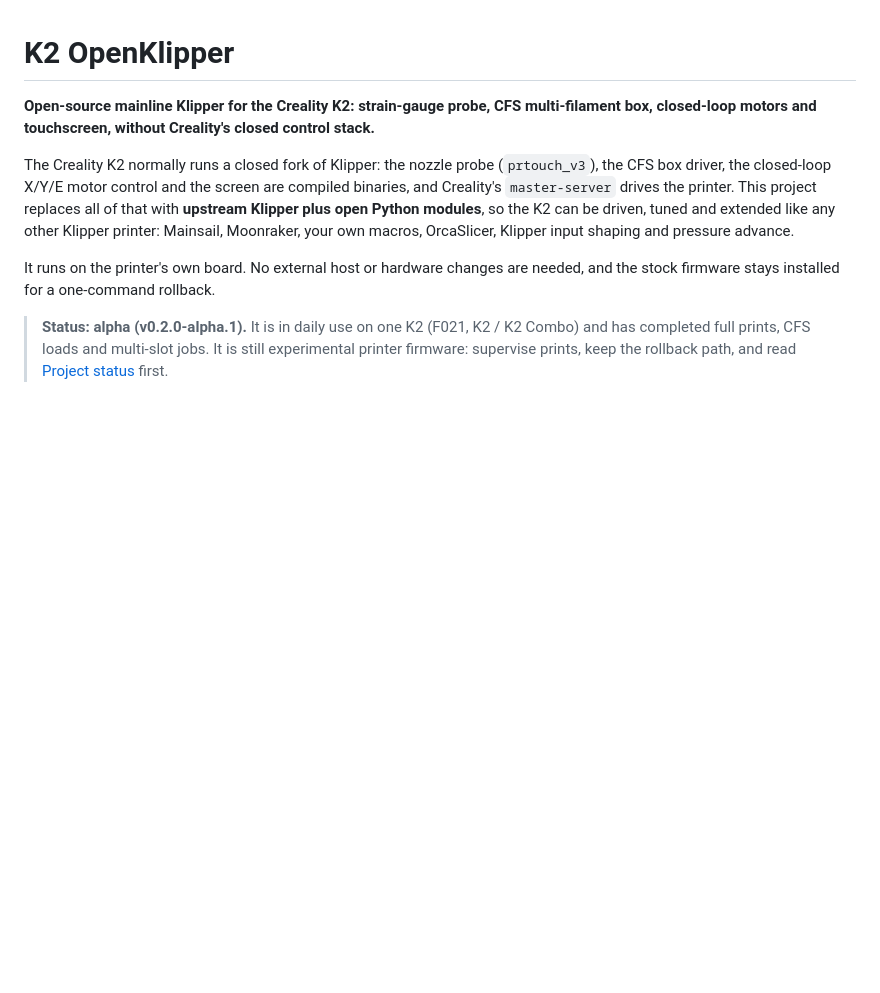
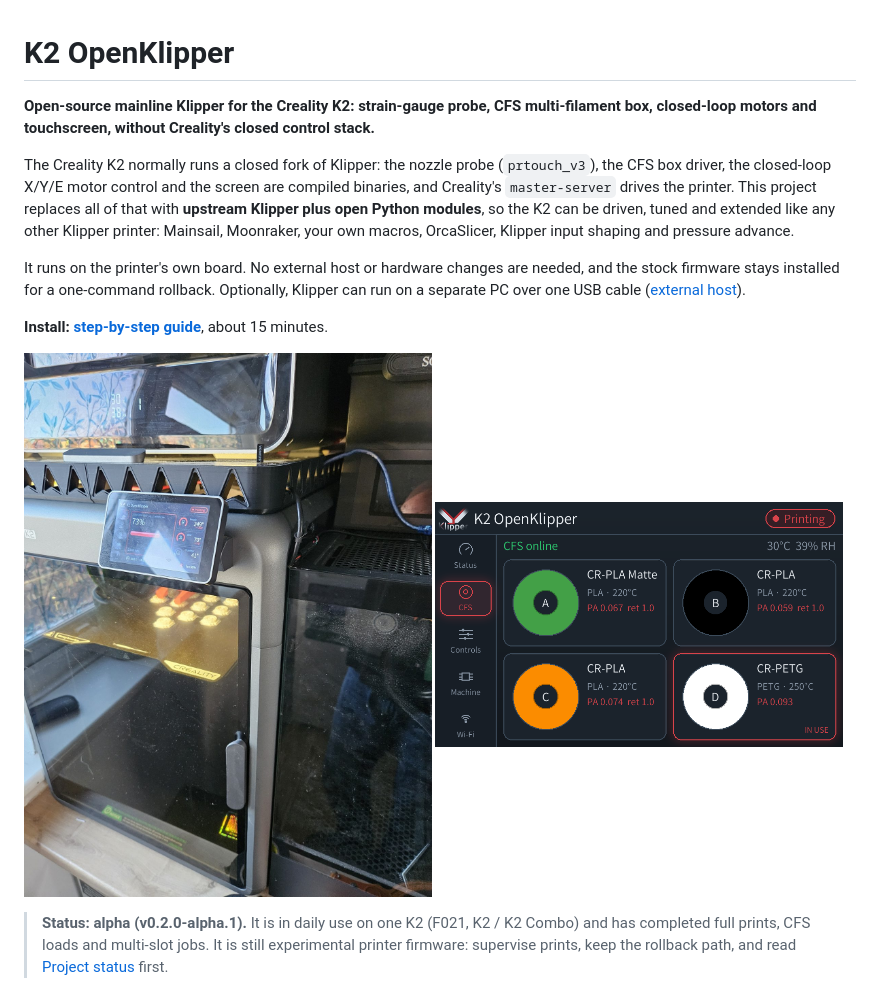
Before and after one commit to grant0013/K2-OpenKlipper, a Markdown page: README.md, the part around the change. Drawn GitHub-style; pictures changed too: docs/img/photos/k2-screen-klipper-theme.jpg (added); blank space fills up the shorter version.

```diff
--- a/README.md
+++ b/README.md
@@ -14,6 +14,15 @@ input shaping and pressure advance.
 
 It runs on the printer's own board. No external host or hardware changes are
 needed, and the stock firmware stays installed for a one-command rollback.
+Optionally, Klipper can run on a separate PC over one USB cable
+([external host](docs/EXTERNAL-HOST.md)).
+
+**Install: [step-by-step guide](docs/INSTALL.md)**, about 15 minutes.
+
+<p>
+<img src="docs/img/photos/k2-screen-klipper-theme.jpg" alt="K2 printing on K2 OpenKlipper, touchscreen in the default Klipper theme" width="49%">
+<img src="docs/img/screen/klipper-cfs.png" alt="Touchscreen CFS page: four slots with material, temperature and pressure advance" width="49%">
+</p>
 
 > **Status: alpha (v0.2.0-alpha.1).** It is in daily use on one K2 (F021,
 > K2 / K2 Combo) and has completed full prints, CFS loads and multi-slot jobs.
```
Also changed, not shown: docs/EXTERNAL-HOST.md (+9 -0 lines), docs/SCREEN-CUSTOMISE.md (+7 -0 lines), docs/img/photos/host-pc-usb.jpg (added), docs/img/photos/k2-board-mini-usb.jpg (added), docs/img/photos/k2-screen-hark-theme.jpg (added).
